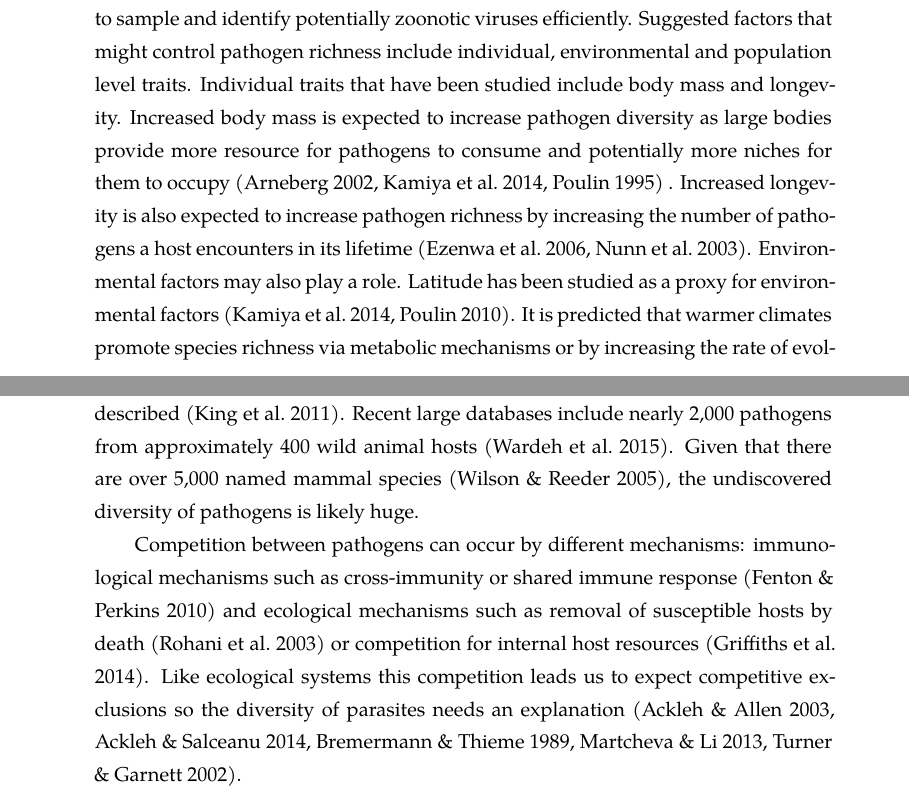
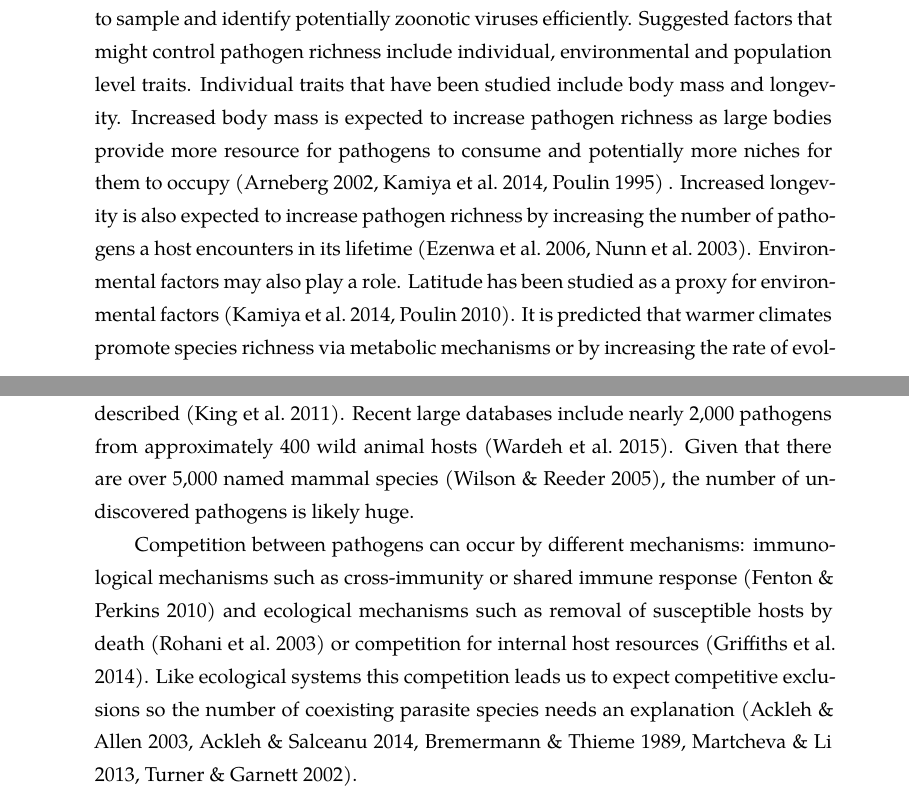
Before and after one commit to timcdlucas/PhDThesis, a LaTeX thesis (tim-lucas-thesis.tex, which reads Introduction.tex): two parts of pages 13 and 14 of 138, joined at a grey line, cut so that both start at the same text. Compiled offline with XeLaTeX; a missing font is replaced by an installed copy or a similar font.

Commit message:
Remove 'diversity' from introduction, replacing with richness.

```diff
--- a/Introduction.tex
+++ b/Introduction.tex
@@ -23,7 +23,7 @@ However, funds for zoonotic disease surveillance are limited and so efforts must
 Knowing which species are likely to have many pathogens allows us to sample and identify potentially zoonotic viruses efficiently.
 Suggested factors that might control pathogen richness include individual, environmental and population level traits.
 Individual traits that have been studied include body mass and longevity.
-Increased body mass is expected to increase pathogen diversity as large bodies provide more resource for pathogens to consume and potentially more niches for them to occupy \cite{kamiya2014determines, arneberg2002host, poulin1995phylogeny} .
+Increased body mass is expected to increase pathogen richness as large bodies provide more resource for pathogens to consume and potentially more niches for them to occupy \cite{kamiya2014determines, arneberg2002host, poulin1995phylogeny} .
 Increased longevity is also expected to increase pathogen richness by increasing the number of pathogens a host encounters in its lifetime \cite{nunn2003comparative, ezenwa2006host}.
 Environmental factors may also play a role.
 Latitude has been studied as a proxy for environmental factors \cite{poulin2010latitudinal, kamiya2014determines}.
@@ -40,10 +40,10 @@ The global richness of pathogens is large but mostly unknown \cite{poulin2014par
 Recent large studies have found tens \cite{anthony2013strategy} or even hundreds \cite{anthony2015non} of virus species in a single host species.
 This suggests that the global number of mammalian virus species is of the order of hundreds of thousands \cite{anthony2013strategy} while only 3,000 virus species, across all host groups, are currently described \cite{ICTV}.
 Recent large databases include nearly 2,000 pathogens from approximately 400 wild animal hosts \cite{wardeh2015database}.
-Given that there are over 5,000 named mammal species \cite{wilson2005mammal}, the undiscovered diversity of pathogens is likely huge.
+Given that there are over 5,000 named mammal species \cite{wilson2005mammal}, the number of undiscovered pathogens is likely huge.
 
 Competition between pathogens can occur by different mechanisms: immunological mechanisms such as cross-immunity or shared immune response \cite{fenton2010applying} and ecological mechanisms such as removal of susceptible hosts by death \cite{rohani2003ecological} or competition for internal host resources \cite{griffiths2014analysis}.
-Like ecological systems this competition leads us to expect competitive exclusions so the diversity of parasites needs an explanation \cite{bremermann1989competitive, martcheva2013competitive, ackleh2003competitive, ackleh2014robust, turner2002impact}.
+Like ecological systems this competition leads us to expect competitive exclusions so the number of coexisting parasite species needs an explanation \cite{bremermann1989competitive, martcheva2013competitive, ackleh2003competitive, ackleh2014robust, turner2002impact}.
 
 
 
```
